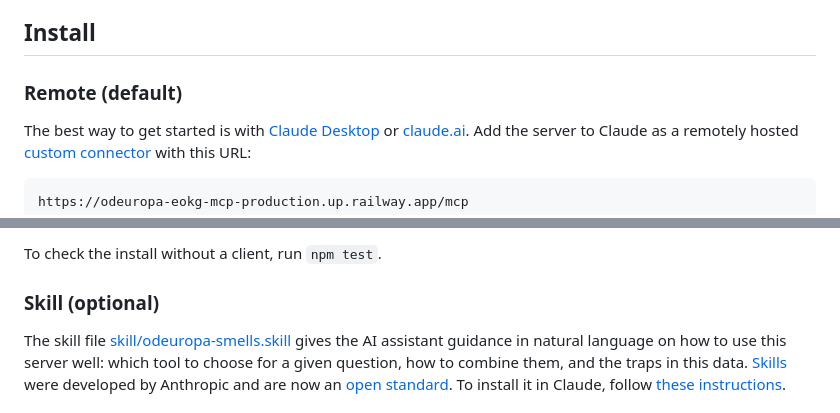
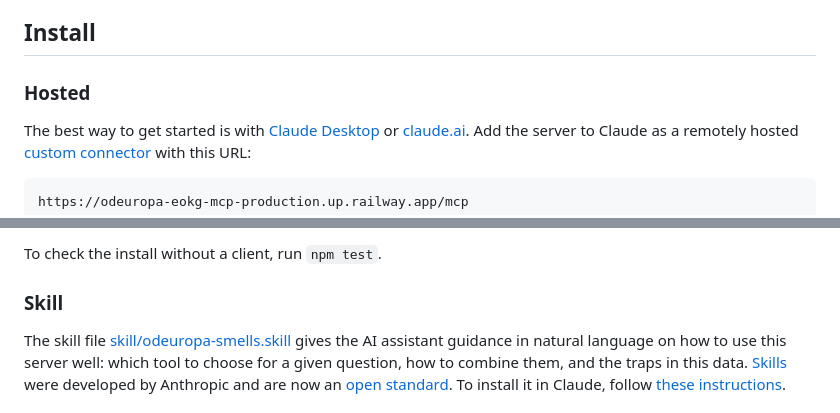
Before and after one commit to kintopp/odeuropa-eokg-mcp, a Markdown page: README.md, 2 parts joined by grey strips. Drawn GitHub-style.

Commit message:
Retitle the README install sections
Co-Authored-By: Claude Opus 5.5 <noreply@anthropic.com>

```diff
--- a/README.md
+++ b/README.md
@@ -10,7 +10,7 @@ This MCP server was developed by the [Research and Infrastructure Support](https
 
 ## Install
 
-### Remote (default)
+### Hosted
 
 The best way to get started is with [Claude Desktop](https://claude.com/download) or [claude.ai](https://claude.ai). Add the server to Claude as a remotely hosted [custom connector](https://support.claude.com/en/articles/11175166-get-started-with-custom-connectors-using-remote-mcp) with this URL:
 
@@ -55,7 +55,7 @@ The MCP client starts the server itself once it is registered. Point the client
 
 To check the install without a client, run `npm test`.
 
-### Skill (optional)
+### Skill
 
 The skill file [skill/odeuropa-smells.skill](skill/odeuropa-smells.skill) gives the AI assistant guidance in natural language on how to use this server well: which tool to choose for a given question, how to combine them, and the traps in this data. [Skills](https://support.claude.com/en/articles/12512176-what-are-skills) were developed by Anthropic and are now an [open standard](https://agentskills.io/home). To install it in Claude, follow [these instructions](https://claude.com/resources/tutorials/teach-claude-your-way-of-working-using-skills).
 
```
Also changed, not shown: other parts of README.md (+1 -1 lines).
